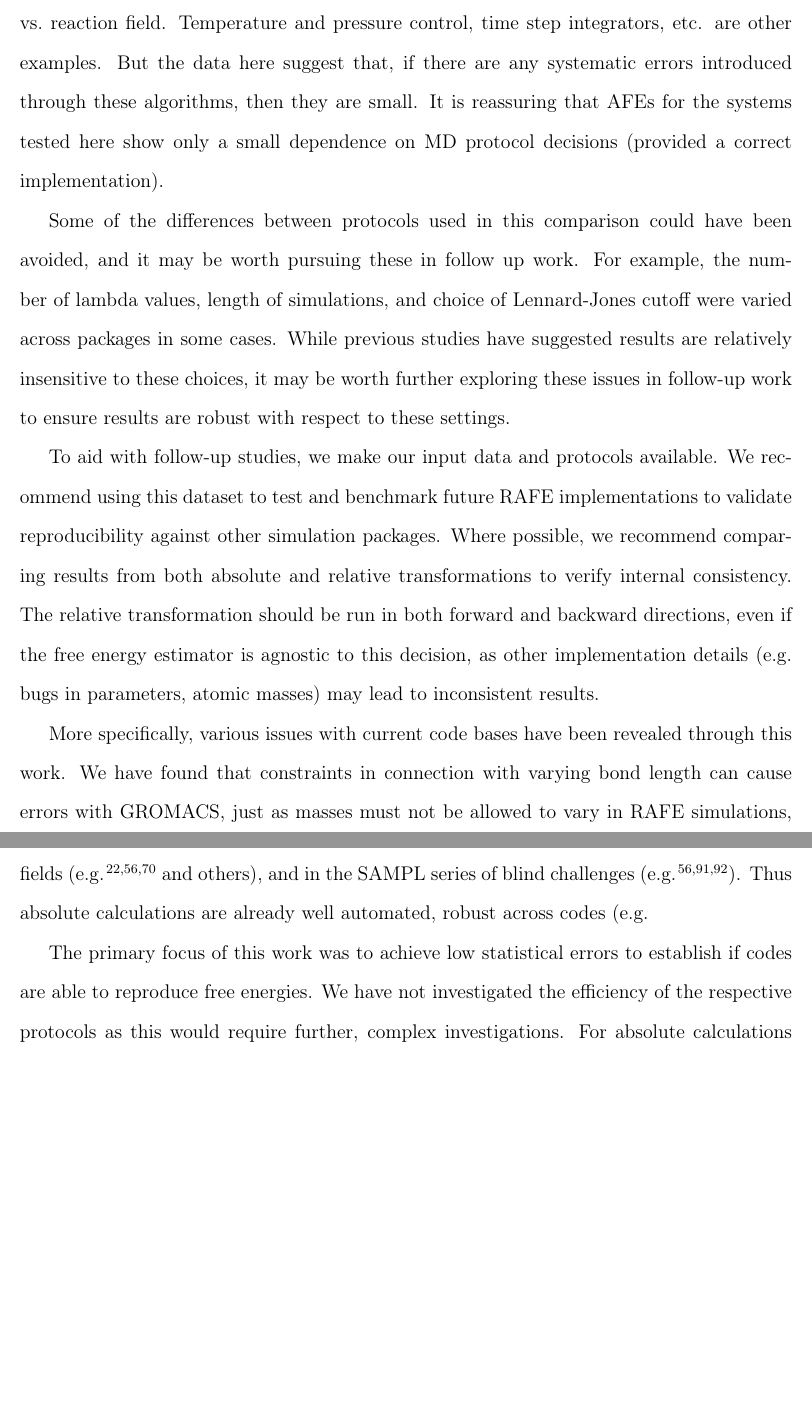
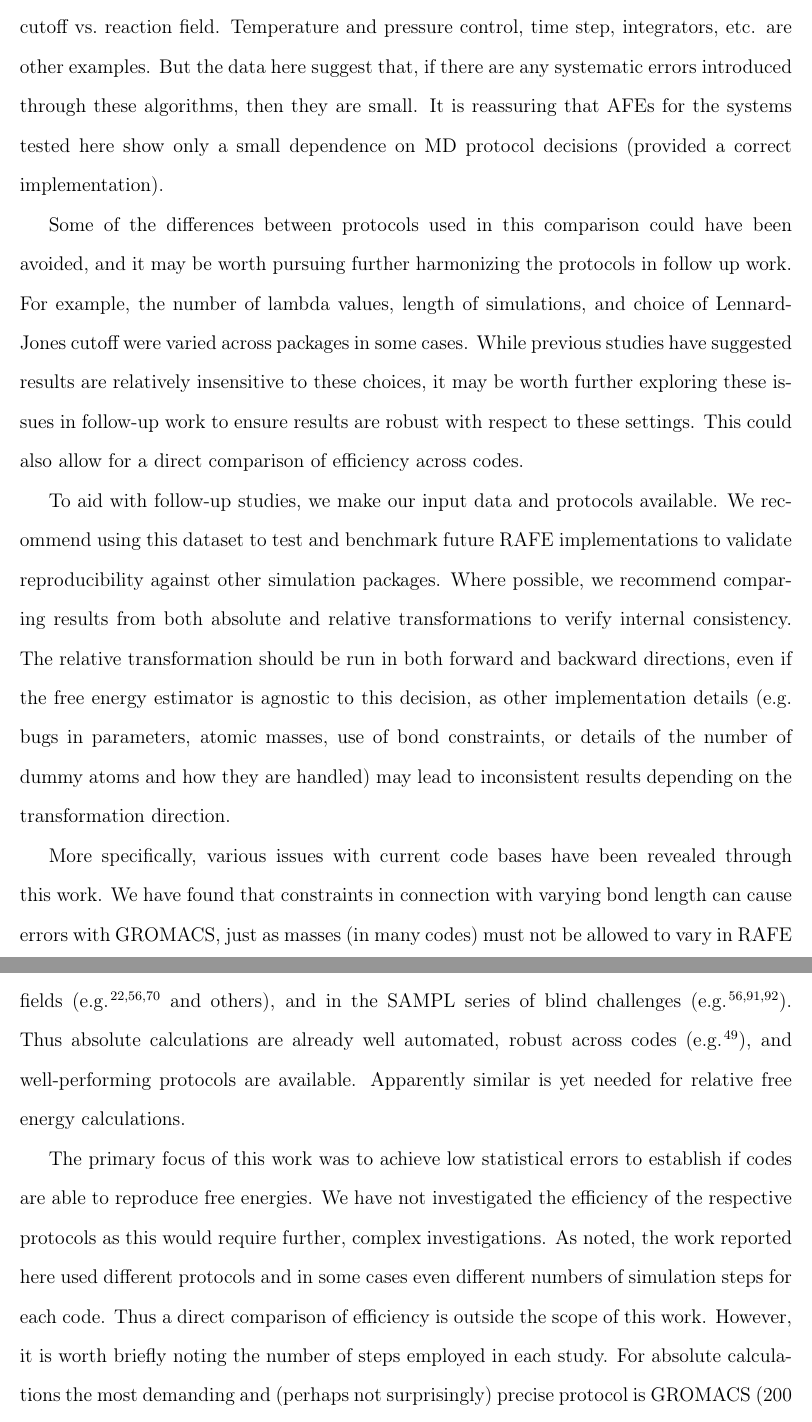
Before and after one commit to MobleyLab/relative-solvation-paper, a LaTeX paper (reprod.tex): two parts of pages 36 and 37 of 51 before the commit and two parts of pages 36 and 38 of 52 after it, joined at a grey line, cut so that both start at the same text, the shorter picture padded with empty space. Compiled offline with pdfLaTeX; a LaTeX package or settings file that is missing is left out.

Commit message:
Finish editing pass

```diff
--- a/reprod.tex
+++ b/reprod.tex
@@ -1454,21 +1454,22 @@ may not be necessary though as a certain degree of overlap between vdW
 and Coulumb $\lambda$ may be a viable
 solution~\cite{procacci_fast_2014} for equilibrium AFEs.
 
-Comparison between codes is hampered by several factors.  Firstly, the codes use different simulation algorithms e.g.\
+Comparison between codes is hampered by several factors.  Firstly, the codes use different simulation algorithms --- e.g.\
 electrostatics are handled differently in vacuum i.e.\ infinite cutoff vs.\
-reaction field.  Temperature and pressure control, time step integrators, etc. are other examples.  But the data here suggest that, if there are any systematic errors introduced through these algorithms, then they are small.  It is reassuring that AFEs for the systems tested here show only a small dependence on MD protocol decisions (provided a correct implementation).
-
-Some of the differences between protocols used in this comparison could have been avoided, and it may be worth pursuing these in follow up work.
+reaction field.  Temperature and pressure control, time step, integrators, etc. are other examples.  But the data here suggest that, if there are any systematic errors introduced through these algorithms, then they are small.  It is reassuring that AFEs for the systems tested here show only a small dependence on MD protocol decisions (provided a correct implementation).
+
+Some of the differences between protocols used in this comparison could have been avoided, and it may be worth pursuing further harmonizing the protocols in follow up work.
 For example, the number of lambda values, length of simulations, and choice of Lennard-Jones cutoff were varied across packages in some cases.
 While previous studies have suggested results are relatively insensitive to these choices, it may be worth further exploring these issues in follow-up work to ensure results are robust with respect to these settings.
+This could also allow for a direct comparison of efficiency across codes.
 
 To aid with follow-up studies, we make our input data and protocols available.  We recommend using this dataset to test and benchmark future RAFE implementations to validate reproducibility against other simulation packages.
 Where possible, we recommend comparing results from both absolute and relative transformations to verify internal consistency.
-The relative transformation should be run in both forward and backward directions, even if the free energy estimator is agnostic to this decision, as other implementation details (e.g. bugs in parameters, atomic masses) may lead to inconsistent results.
+The relative transformation should be run in both forward and backward directions, even if the free energy estimator is agnostic to this decision, as other implementation details (e.g. bugs in parameters, atomic masses, use of bond constraints, or details of the number of dummy atoms and how they are handled) may lead to inconsistent results depending on the transformation direction.
 
 More specifically, various issues with current code bases have been revealed through this work.
-We have found that constraints in connection with varying bond length can cause errors with GROMACS, just as masses must not be allowed to vary in RAFE simulations, both to avoid crashes and incorrect results from the
-software.  CHARMM has issues with constraints and the PSSP softcores, and the PERT module cannot make use of the force switch as it is now standard for CHARMM force fields. Care must be taken when using the LRC long range correction keyword to avoid producing inconsistent results.  AMBER's problem with end point geometries and unified protocols has been pointed out above.
+We have found that constraints in connection with varying bond length can cause errors with GROMACS, just as masses (in many codes) must not be allowed to vary in RAFE simulations, both to avoid crashes and incorrect results from the
+software.  CHARMM has problems handling constraints and the PSSP softcores, and the PERT module cannot make use of the force switch as is now standard for CHARMM force fields. Care must be taken when using the LRC long range correction keyword to avoid producing inconsistent results.  AMBER's problem with end point geometries and unified protocols has been pointed out above.
 
 Another question is the ease of use of the different software.  For example, when a mutation entails both appearing and disappearing parts in split
 protocols there is the problem of intermediates having a non--integral total
@@ -1488,11 +1489,14 @@ Conventional wisdom is that relative free energy calculations are computationall
 However, absolute calculations are considerably simpler to implement and deploy correctly as they do not involve as many challenging technical issues such as atom mapping~\cite{Liu2013, Cournia:2017:J.Chem.Inf.Model.}, and the lambda protocols which must be employed have been optimized fairly well, since such calculations always involve either removal or insertion of atoms but never both simultaneously.
 This has made absolute calculations valuable as large-scale tests of free energy methods and force fields (e.g.~\cite{Mobley2014, doi:10.1021/ct300203w, doi:10.1021/acs.jced.7b00104} and others), and in the SAMPL series of blind challenges (e.g.~\cite{fennell_fixed-charge_2014, geballe_sampl3_2012, Mobley2014}).
-Thus absolute calculations are already well automated, robust across codes (e.g.~\cite{{klimovich_predicting_2010}), and well-performing protocols are available.
+Thus absolute calculations are already well automated, robust across codes (e.g.~\cite{klimovich_predicting_2010}), and well-performing protocols are available.
 Apparently similar is yet needed for relative free energy calculations.
 
 The primary focus of this work was to achieve low statistical errors
 to establish if codes are able to reproduce free energies.  We have
 not investigated the efficiency of the respective protocols
-as this would require further, complex investigations.  For absolute
-calculations the most demanding protocol and most precise protocol is
+as this would require further, complex investigations.  As noted, the work reported here used different protocols and in some cases even different numbers of simulation steps for each code.
+Thus a direct comparison of efficiency is outside the scope of this work.
+However, it is worth briefly noting the number of steps employed in each study.
+For absolute
+calculations the most demanding and (perhaps not surprisingly) precise protocol is
 GROMACS (200 million aggregate time--steps per solute, average SEM
```
Also changed, not shown: reprod.tex (27 more changed lines).
